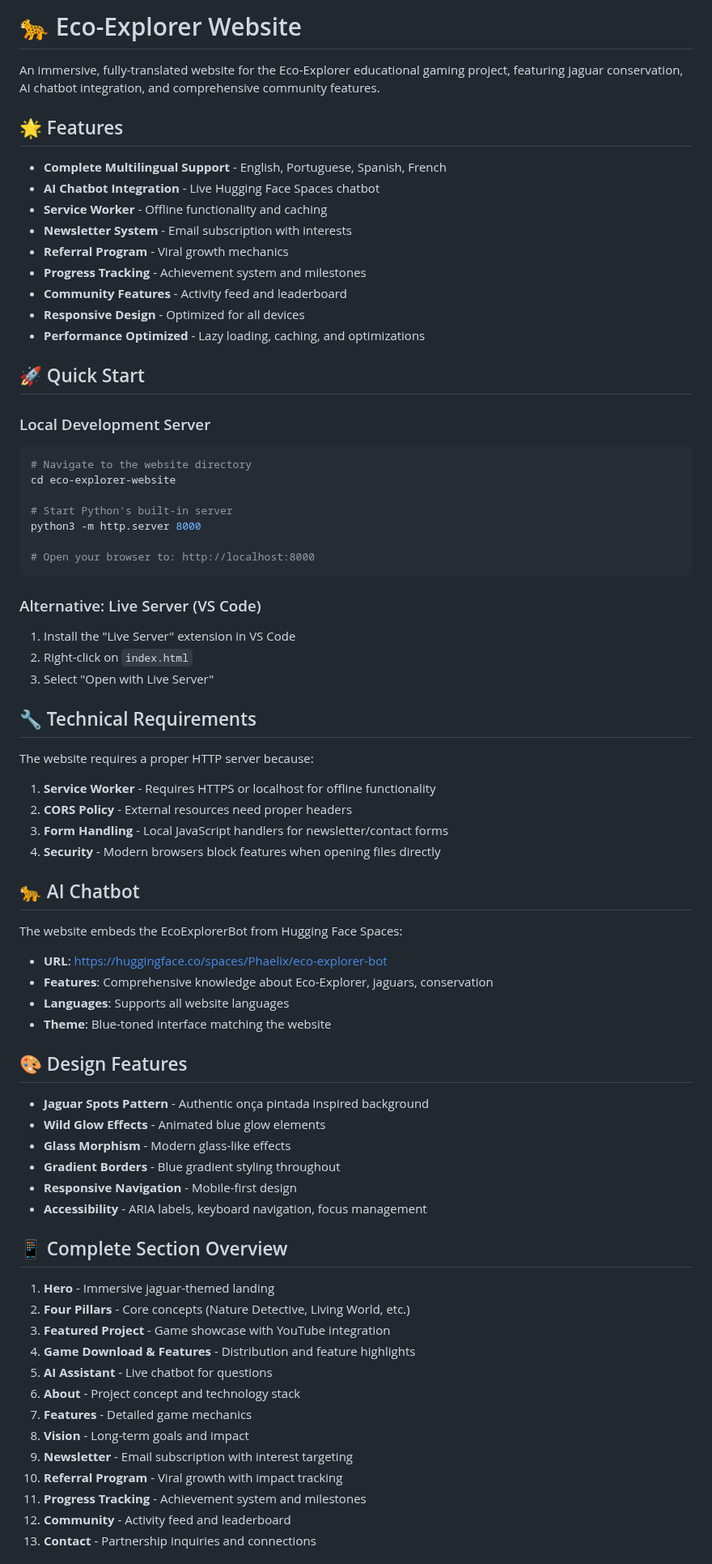
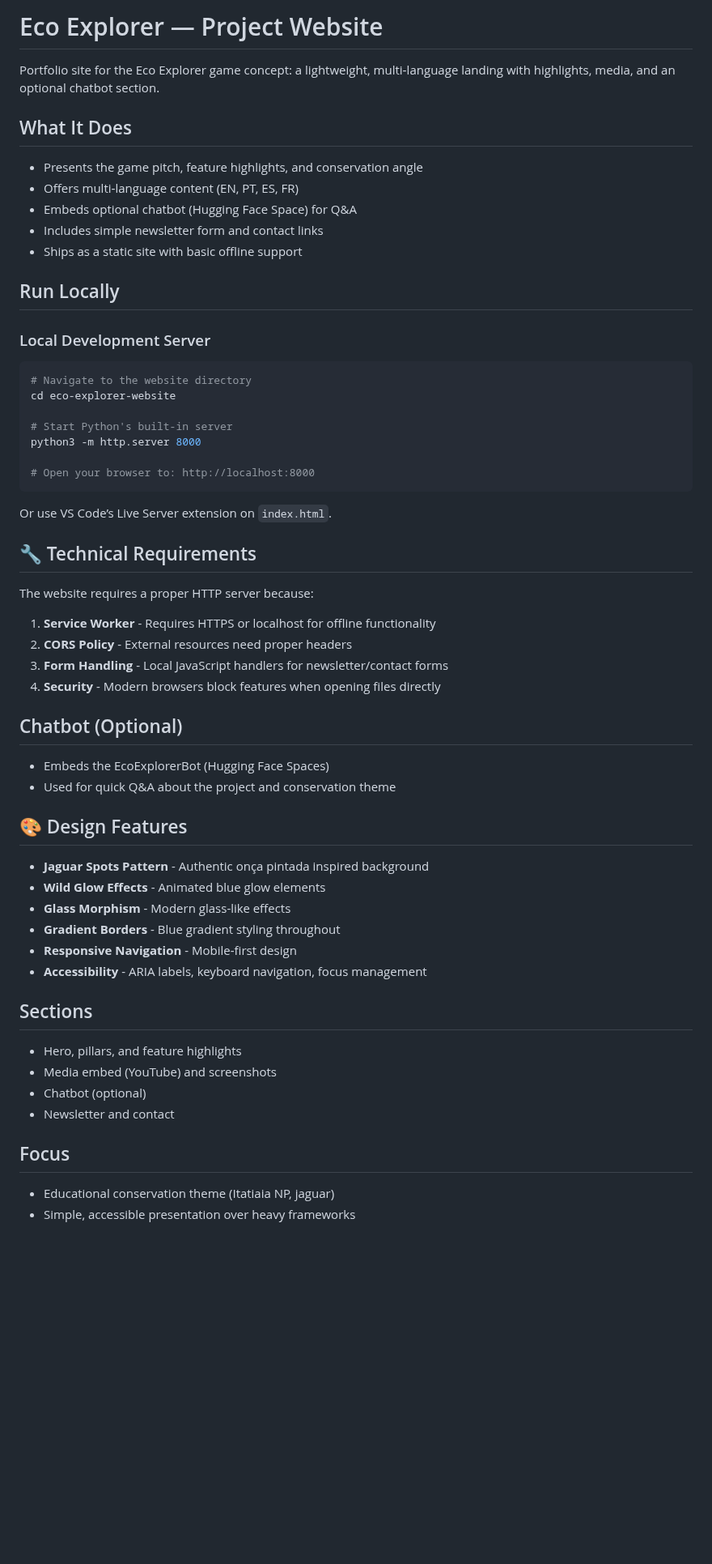
Before and after one commit to RaphaelGuerra/eco-explorer-website, a Markdown page: README.md, the part around one of its changes. Shown at 81% size. Rendered like a GitHub page; blank space fills up the shorter version.

Commit message:
docs: portfolio-focused README

````diff
--- a/README.md
+++ b/README.md
@@ -1,20 +1,15 @@
-# 🐆 Eco-Explorer Website
+# Eco Explorer — Project Website
 
-An immersive, fully-translated website for the Eco-Explorer educational gaming project, featuring jaguar conservation, AI chatbot integration, and comprehensive community features.
+Portfolio site for the Eco Explorer game concept: a lightweight, multi‑language landing with highlights, media, and an optional chatbot section.
 
-## 🌟 Features
+## What It Does
+- Presents the game pitch, feature highlights, and conservation angle
+- Offers multi‑language content (EN, PT, ES, FR)
+- Embeds optional chatbot (Hugging Face Space) for Q&A
+- Includes simple newsletter form and contact links
+- Ships as a static site with basic offline support
 
-- **Complete Multilingual Support** - English, Portuguese, Spanish, French
-- **AI Chatbot Integration** - Live Hugging Face Spaces chatbot
-- **Service Worker** - Offline functionality and caching
-- **Newsletter System** - Email subscription with interests
-- **Referral Program** - Viral growth mechanics
-- **Progress Tracking** - Achievement system and milestones
-- **Community Features** - Activity feed and leaderboard
-- **Responsive Design** - Optimized for all devices
-- **Performance Optimized** - Lazy loading, caching, and optimizations
-
-## 🚀 Quick Start
+## Run Locally
 
 ### Local Development Server
 ```bash
@@ -27,10 +22,7 @@ python3 -m http.server 8000
 # Open your browser to: http://localhost:8000
 ```
 
-### Alternative: Live Server (VS Code)
-1. Install the "Live Server" extension in VS Code
-2. Right-click on `index.html`
-3. Select "Open with Live Server"
+Or use VS Code’s Live Server extension on `index.html`.
 
 ## 🔧 Technical Requirements
 
@@ -41,13 +33,9 @@ The website requires a proper HTTP server because:
 3. **Form Handling** - Local JavaScript handlers for newsletter/contact forms
 4. **Security** - Modern browsers block features when opening files directly
 
-## 🐆 AI Chatbot
-
-The website embeds the EcoExplorerBot from Hugging Face Spaces:
-- **URL**: https://huggingface.co/spaces/Phaelix/eco-explorer-bot
-- **Features**: Comprehensive knowledge about Eco-Explorer, jaguars, conservation
-- **Languages**: Supports all website languages
-- **Theme**: Blue-toned interface matching the website
+## Chatbot (Optional)
+- Embeds the EcoExplorerBot (Hugging Face Spaces)
+- Used for quick Q&A about the project and conservation theme
 
 ## 🎨 Design Features
 
@@ -58,19 +46,13 @@ The website embeds the EcoExplorerBot from Hugging Face Spaces:
 - **Responsive Navigation** - Mobile-first design
 - **Accessibility** - ARIA labels, keyboard navigation, focus management
 
-## 📱 Complete Section Overview
+## Sections
+- Hero, pillars, and feature highlights
+- Media embed (YouTube) and screenshots
+- Chatbot (optional)
+- Newsletter and contact
 
-1. **Hero** - Immersive jaguar-themed landing
-2. **Four Pillars** - Core concepts (Nature Detective, Living World, etc.)
-3. **Featured Project** - Game showcase with YouTube integration
-4. **Game Download & Features** - Distribution and feature highlights
-5. **AI Assistant** - Live chatbot for questions
-6. **About** - Project concept and technology stack
-7. **Features** - Detailed game mechanics
-8. **Vision** - Long-term goals and impact
-9. **Newsletter** - Email subscription with interest targeting
-10. **Referral Program** - Viral growth with impact tracking
-11. **Progress Tracking** - Achievement system and milestones
-12. **Community** - Activity feed and leaderboard
-13. **Contact** - Partnership inquiries and connections
+## Focus
+- Educational conservation theme (Itatiaia NP, jaguar)
+- Simple, accessible presentation over heavy frameworks
 
````
Also changed, not shown: other parts of README.md (+12 -78 lines).
